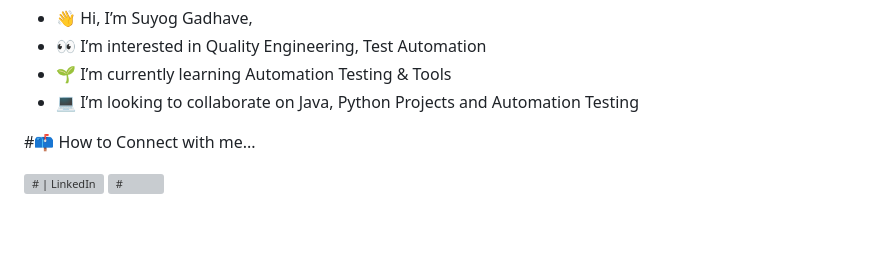
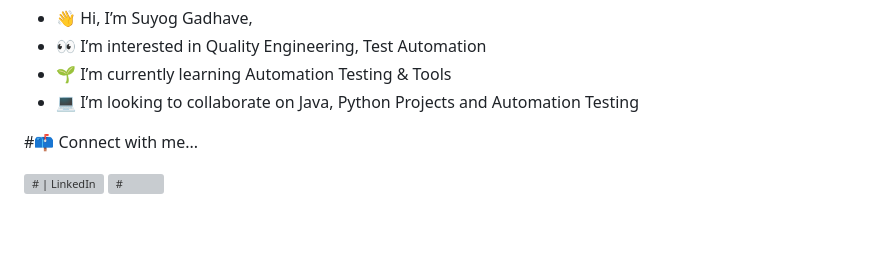
Before and after one commit to Suyog0516/Suyog0516, a Markdown page: README.md, the part around the change printed below. Drawn GitHub-style; grey boxes are pictures that could not be loaded.

```diff
--- a/README.md
+++ b/README.md
@@ -13,7 +13,7 @@ Quality Engineer Intern at RedHat | BSc Computer Science Graduate | Proficient i
 - 🌱 I’m currently learning Automation Testing & Tools
 - 💻 I’m looking to collaborate on Java, Python Projects and Automation Testing
 
-#📫 How to Connect with me...
+#📫 Connect with me...
 
 [<img align="left" alt="# | LinkedIn" width="30px" src="https://github.com/tandpfun/skill-icons/blob/main/icons/LinkedIn.svg"/>](https://www.linkedin.com/in/suyog-gadhave-b7424b248/)
 [<img align="left" alt="#" width="30px" src="https://github.com/tandpfun/skill-icons/blob/main/icons/Instagram.svg" />](https://www.instagram.com/gadhave_suyog/)
```
Also changed, not shown: other parts of README.md (+17 -0 lines).
